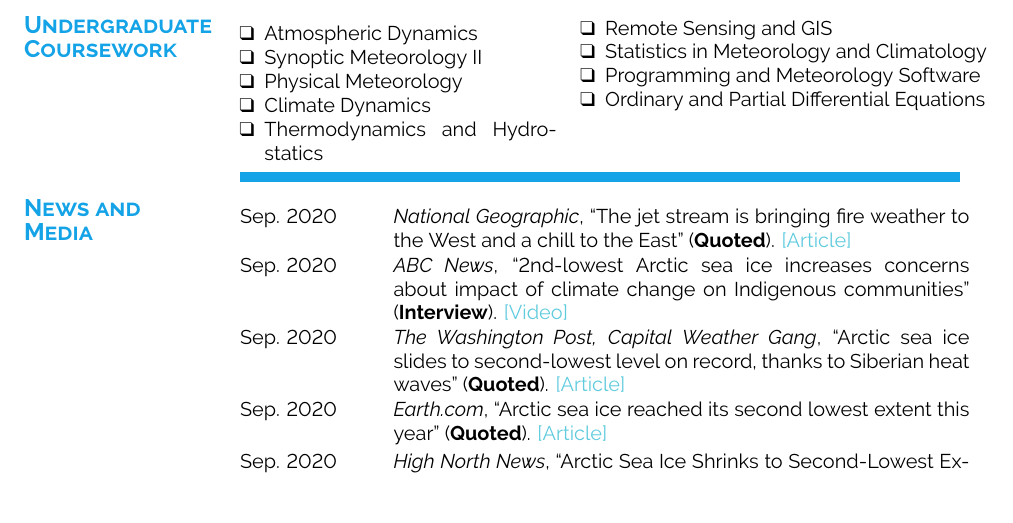
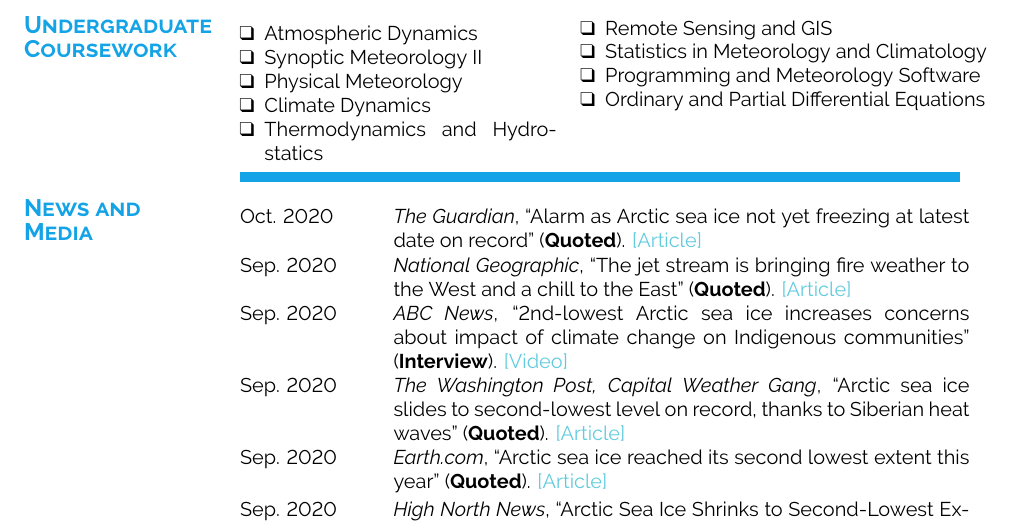
Before and after one commit to zmlabe/ZLabe_CV, a LaTeX CV (ZLabe_CV.tex): part of page 8 of 12, cut so that both start at the same text. The pictures show the PDF file ZLabe_CV.pdf that the author committed with the source.

Commit message:
interview

```diff
--- a/ZLabe_CV.tex
+++ b/ZLabe_CV.tex
@@ -439,6 +439,7 @@
 \section{\sc \textcolor{Cerulean}{\large{\textbf{News and\\ Media}}}}
 \vspace*{0.04in}
 \begin{tabular}{@{}p{0.9in}p{4in}}
+Oct. 2020 & \textit{The Guardian}, ``Alarm as Arctic sea ice not yet freezing at latest date on record'' (\textbf{Quoted}). \href{https://www.theguardian.com/world/2020/oct/22/alarm-as-arctic-sea-ice-not-yet-freezing-at-latest-date-on-record}{[Article]}\\
 Sep. 2020 & \textit{National Geographic}, ``The jet stream is bringing fire weather to the West and a chill to the East'' (\textbf{Quoted}). \href{https://www.nationalgeographic.com/science/2020/09/jet-stream-fire-weather-california-chill-eastern-us/}{[Article]}\\
 Sep. 2020 & \textit{ABC News}, ``2nd-lowest Arctic sea ice increases concerns about impact of climate change on Indigenous communities'' (\textbf{Interview}). \href{https://abcnews.go.com/International/2nd-lowest-arctic-sea-ice-increases-concerns-impact/story?id=73224755}{[Video]}\\
 Sep. 2020 & \textit{The Washington Post, Capital Weather Gang}, ``Arctic sea ice slides to second-lowest level on record, thanks to Siberian heat waves'' (\textbf{Quoted}). \href{https://www.washingtonpost.com/weather/2020/09/22/arctic-sea-ice-low/}{[Article]}\\
```
Also changed, not shown: ZLabe_CV.pdf, 2 other files.
